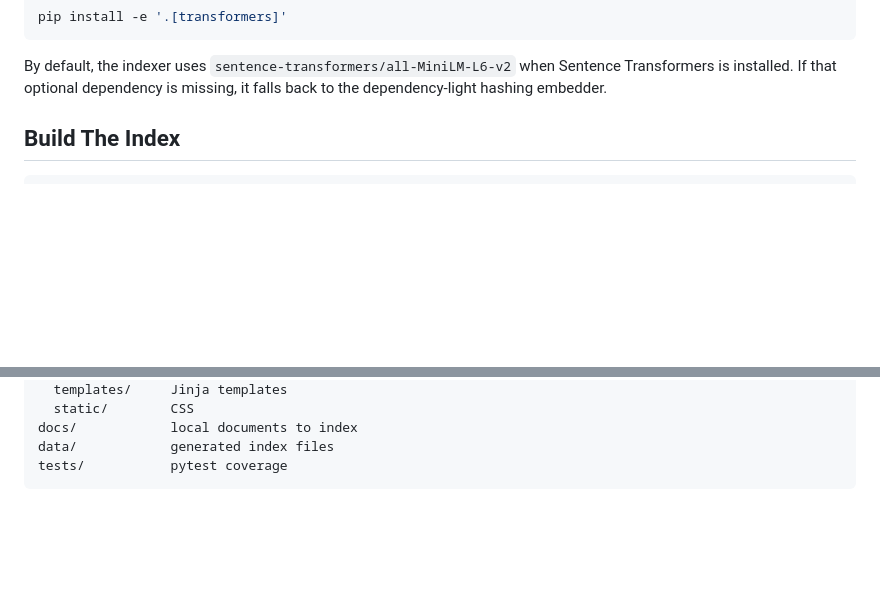
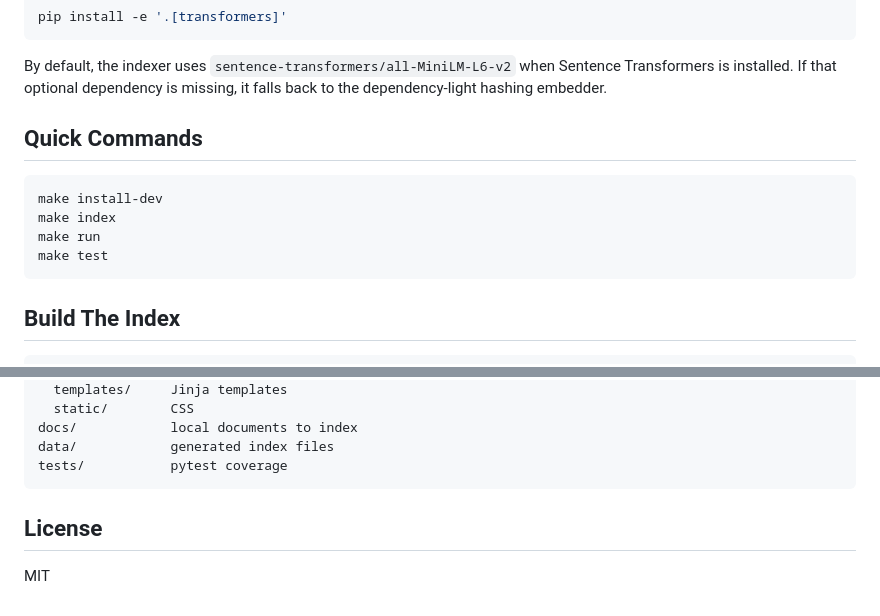
Before and after one commit to ashzak/local-semantic-search, a Markdown page: README.md, 2 parts joined by grey strips. GitHub-like rendering; blank space fills up the shorter version.

Commit message:
Add release polish

````diff
--- a/README.md
+++ b/README.md
@@ -31,6 +33,15 @@ pip install -e '.[transformers]'
 ```
 
 By default, the indexer uses `sentence-transformers/all-MiniLM-L6-v2` when Sentence Transformers is installed. If that optional dependency is missing, it falls back to the dependency-light hashing embedder.
+
+## Quick Commands
+
+```bash
+make install-dev
+make index
+make run
+make test
+```
 
 ## Build The Index
 
@@ -111,3 +124,7 @@ docs/            local documents to index
 data/            generated index files
 tests/           pytest coverage
 ```
+
+## License
+
+MIT
````
Also changed, not shown: other parts of README.md (+5 -1 lines), assets/search-answer-panel.png (added), assets/upload-ui.png (added), 3 other files.
